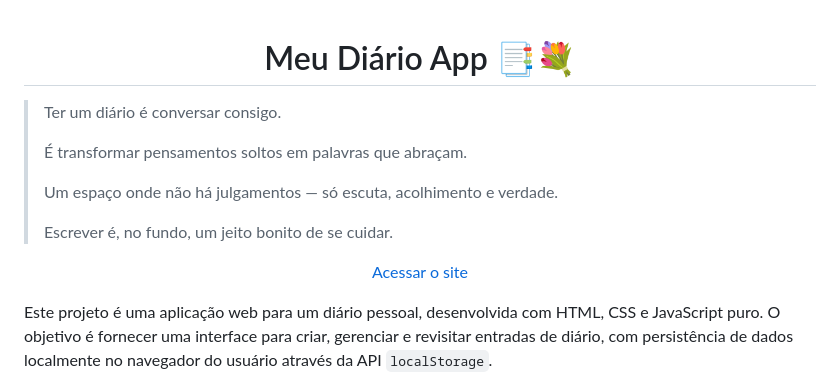
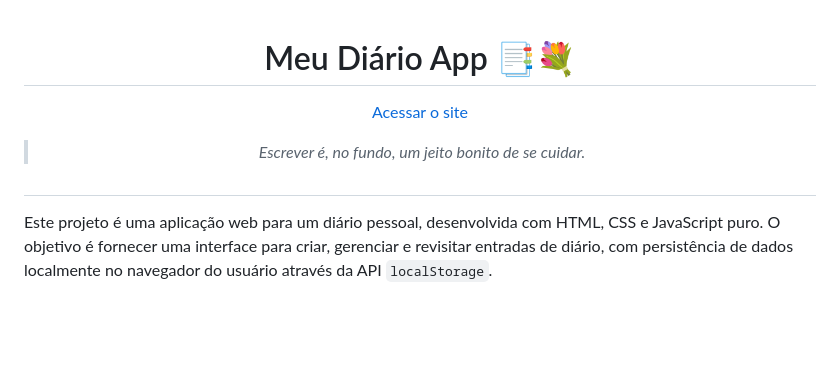
Before and after one commit to avrilstihler/Meu-Diario, a Markdown page: README.md, the part around the change. Rendered like a GitHub page; blank space fills up the shorter version.

```diff
--- a/README.md
+++ b/README.md
@@ -2,21 +2,13 @@
 
 # Meu Diário App 📑💐
 
-<div align="left">
-
->Ter um diário é conversar consigo.
->
->É transformar pensamentos soltos em palavras que abraçam.
->
->Um espaço onde não há julgamentos — só escuta, acolhimento e verdade.
->
->Escrever é, no fundo, um jeito bonito de se cuidar.
-
-<div align="center">
-
 [Acessar o site](https://avrilstihler.github.io/Meu-Diario/)
 
+>*Escrever é, no fundo, um jeito bonito de se cuidar.*
+
 </div>
+
+#
 
 Este projeto é uma aplicação web para um diário pessoal, desenvolvida com HTML, CSS e JavaScript puro. O objetivo é fornecer uma interface para criar, gerenciar e revisitar entradas de diário, com persistência de dados localmente no navegador do usuário através da API `localStorage`.
 
```
